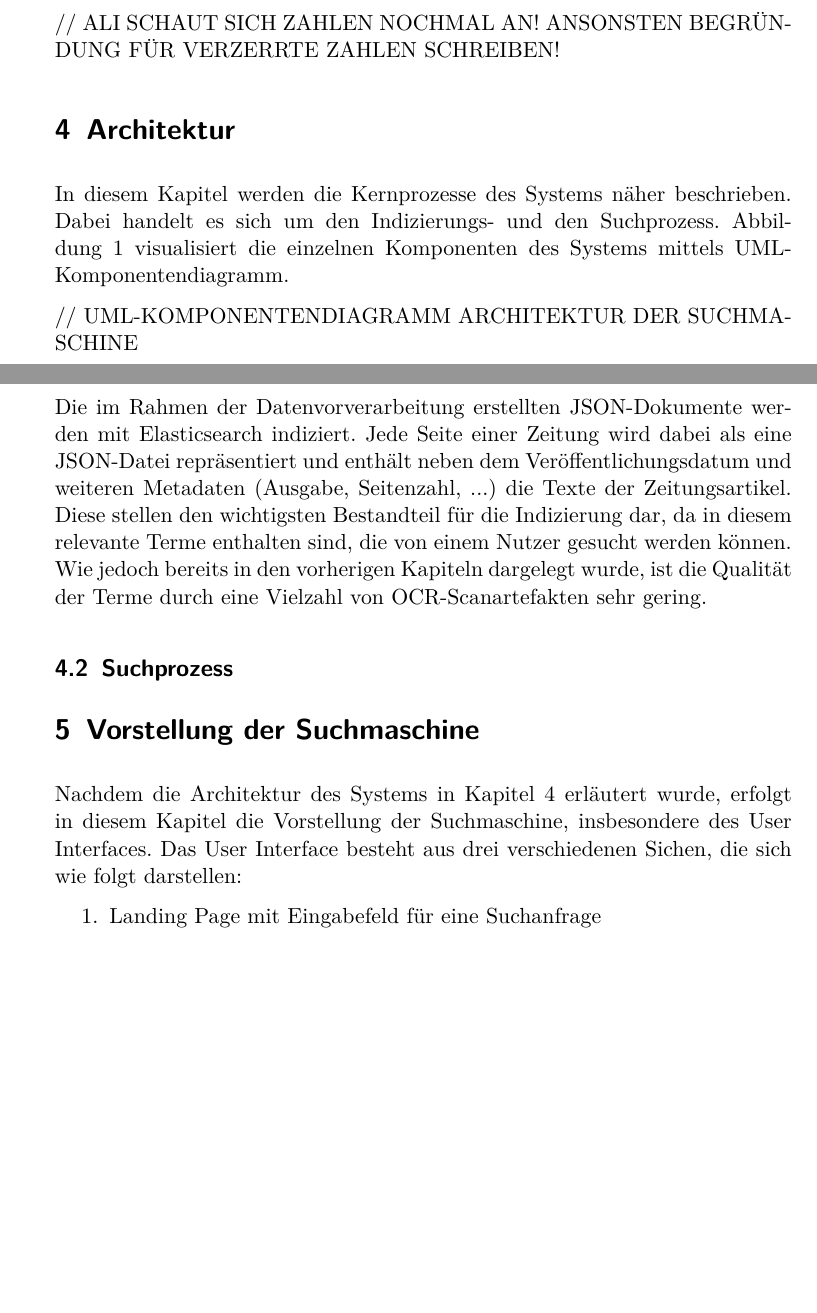
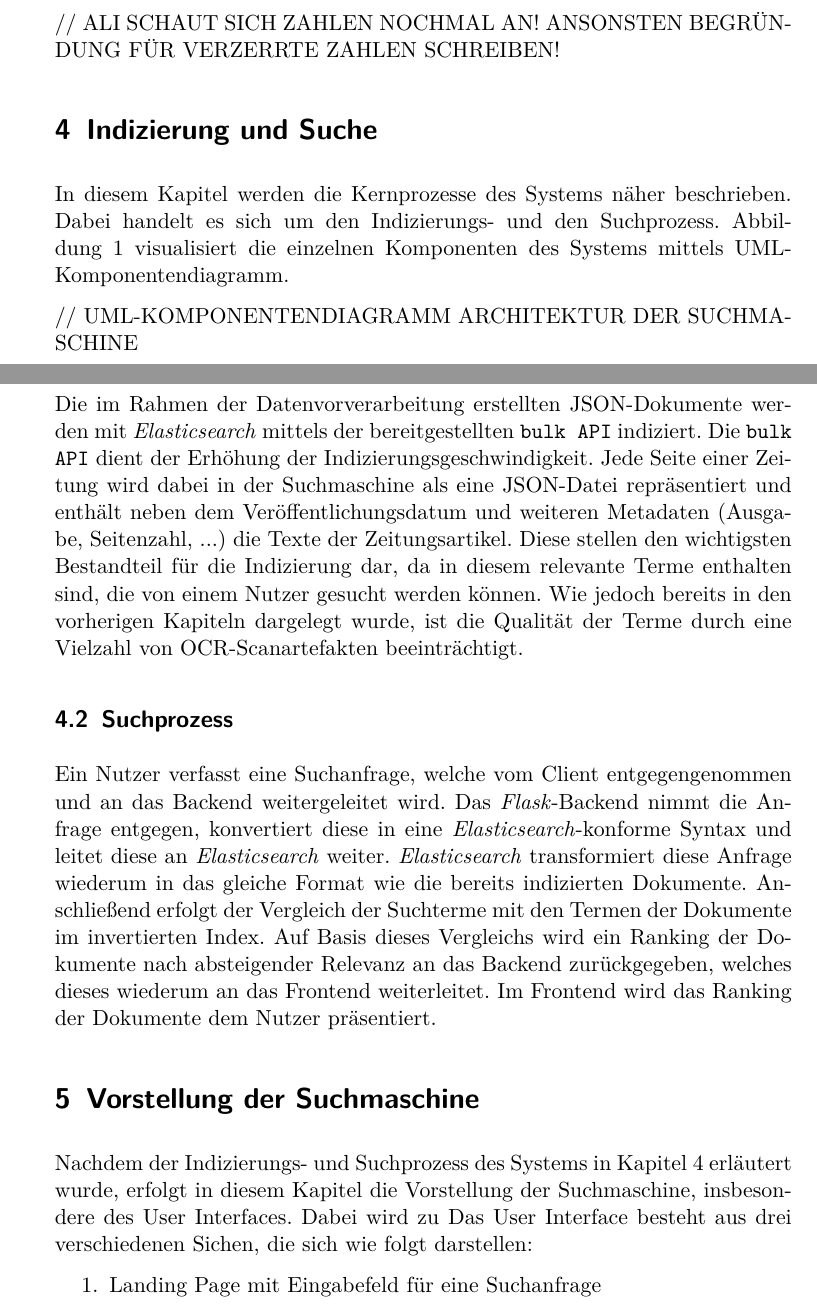
Before and after one commit to langej/HistoricalNewsSearch, a LaTeX document (hs-latex/report.tex): two parts of pages 5 and 6 of 8 before the commit and two parts of pages 5 and 6 of 9 after it, joined at a grey line, cut so that both start at the same text, the shorter picture padded with empty space. Compiled offline with pdfLaTeX.

Commit message:
Add current state of documentation

```diff
--- a/hs-latex/report.tex
+++ b/hs-latex/report.tex
@@ -162,7 +162,7 @@ Tabelle 1 zeigt ausgewählte Textstatistiken für diese reduzierte Dokumentkolle
 
 // ALI SCHAUT SICH ZAHLEN NOCHMAL AN! ANSONSTEN BEGRÜNDUNG FÜR VERZERRTE ZAHLEN SCHREIBEN!
 
-\section{Architektur}
+\section{Indizierung und Suche}
 
 In diesem Kapitel werden die Kernprozesse des Systems näher beschrieben.
 Dabei handelt es sich um den Indizierungs- und den Suchprozess.
@@ -172,16 +172,25 @@ Abbildung 1 visualisiert die einzelnen Komponenten des Systems mittels UML-Kompo
 
 \subsection{Indizierungsprozess}
 
-Die im Rahmen der Datenvorverarbeitung erstellten JSON-Dokumente werden mit Elasticsearch indiziert.
-Jede Seite einer Zeitung wird dabei als eine JSON-Datei repräsentiert und enthält neben dem Veröffentlichungsdatum und weiteren Metadaten (Ausgabe, Seitenzahl, ...) die Texte der Zeitungsartikel.
+Die im Rahmen der Datenvorverarbeitung erstellten JSON-Dokumente werden mit \textit{Elasticsearch} mittels der bereitgestellten \texttt{bulk API} indiziert.
+Die \texttt{bulk API} dient der Erhöhung der Indizierungsgeschwindigkeit.
+Jede Seite einer Zeitung wird dabei in der Suchmaschine als eine JSON-Datei repräsentiert und enthält neben dem Veröffentlichungsdatum und weiteren Metadaten (Ausgabe, Seitenzahl, ...) die Texte der Zeitungsartikel.
 Diese stellen den wichtigsten Bestandteil für die Indizierung dar, da in diesem relevante Terme enthalten sind, die von einem Nutzer gesucht werden können.
-Wie jedoch bereits in den vorherigen Kapiteln dargelegt wurde, ist die Qualität der Terme durch eine Vielzahl von OCR-Scanartefakten sehr gering.
+Wie jedoch bereits in den vorherigen Kapiteln dargelegt wurde, ist die Qualität der Terme durch eine Vielzahl von OCR-Scanartefakten beeinträchtigt.
 
 \subsection{Suchprozess}
 
+Ein Nutzer verfasst eine Suchanfrage, welche vom Client entgegengenommen und an das Backend weitergeleitet wird.
+Das \textit{Flask}-Backend nimmt die Anfrage entgegen, konvertiert diese in eine \textit{Elasticsearch}-konforme Syntax und leitet diese an \textit{Elasticsearch} weiter.
+\textit{Elasticsearch} transformiert diese Anfrage wiederum in das gleiche Format wie die bereits indizierten Dokumente.
+Anschließend erfolgt der Vergleich der Suchterme mit den Termen der Dokumente im invertierten Index.
+Auf Basis dieses Vergleichs wird ein Ranking der Dokumente nach absteigender Relevanz an das Backend zurückgegeben, welches dieses wiederum an das Frontend weiterleitet.
+Im Frontend wird das Ranking der Dokumente dem Nutzer präsentiert.
+
 \section{Vorstellung der Suchmaschine}
 
-Nachdem die Architektur des Systems in Kapitel 4 erläutert wurde, erfolgt in diesem Kapitel die Vorstellung der Suchmaschine, insbesondere des User Interfaces.
+Nachdem der Indizierungs- und Suchprozess des Systems in Kapitel 4 erläutert wurde, erfolgt in diesem Kapitel die Vorstellung der Suchmaschine, insbesondere des User Interfaces.
+Dabei wird zu
 Das User Interface besteht aus drei verschiedenen Sichen, die sich wie folgt darstellen:
 	\begin{enumerate}
 		\item Landing Page mit Eingabefeld für eine Suchanfrage
```
Also changed, not shown: hs-backend/logs/log.txt (+1 -0 lines), hs-latex/report.pdf, 5 other files.
